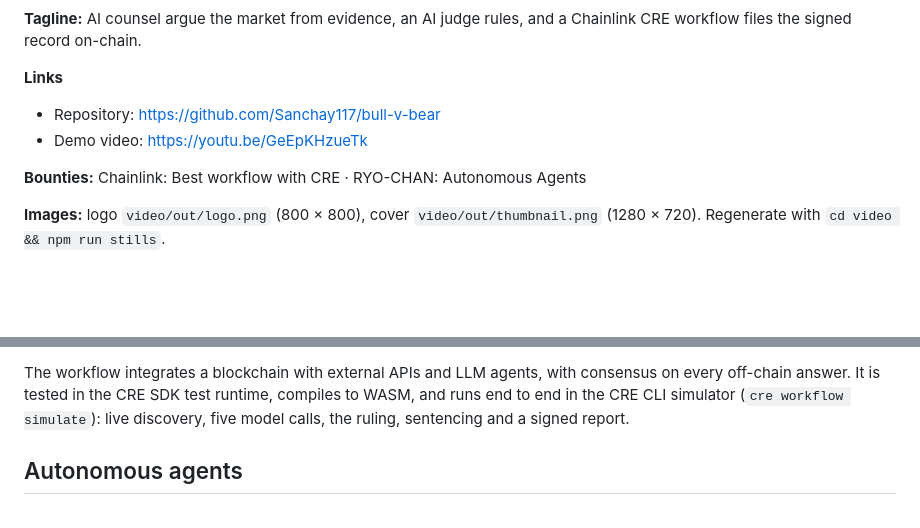
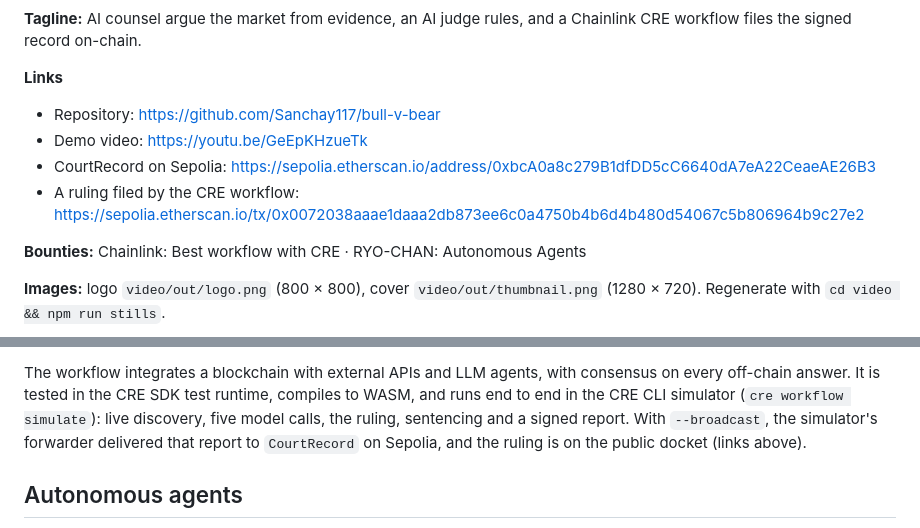
Before and after one commit to Sanchay117/bull-v-bear, a Markdown page: docs/BUIDL.md, 2 parts joined by grey strips. Rendered like a GitHub page; blank space fills up the shorter version.

```diff
--- a/docs/BUIDL.md
+++ b/docs/BUIDL.md
@@ -11,6 +11,8 @@ files the signed record on-chain.
 
 - Repository: https://github.com/Sanchay117/bull-v-bear
 - Demo video: https://youtu.be/GeEpKHzueTk
+- CourtRecord on Sepolia: https://sepolia.etherscan.io/address/0xbcA0a8c279B1dfDD5cC6640dA7eA22CeaeAE26B3
+- A ruling filed by the CRE workflow: https://sepolia.etherscan.io/tx/0x0072038aaae1daaa2db873ee6c0a4750b4b6d4b480d54067c5b806964b9c27e2
 
 **Bounties:** Chainlink: Best workflow with CRE · RYO-CHAN: Autonomous Agents
 
@@ -79,7 +81,8 @@ Practice positions only. No funds move.
 The workflow integrates a blockchain with external APIs and LLM agents, with consensus on every
 off-chain answer. It is tested in the CRE SDK test runtime, compiles to WASM, and runs end to end
 in the CRE CLI simulator (`cre workflow simulate`): live discovery, five model calls, the ruling,
-sentencing and a signed report.
+sentencing and a signed report. With `--broadcast`, the simulator's forwarder delivered that report
+to `CourtRecord` on Sepolia, and the ruling is on the public docket (links above).
 
 ## Autonomous agents
 
```
Also changed, not shown: README.md (+7 -0 lines).
